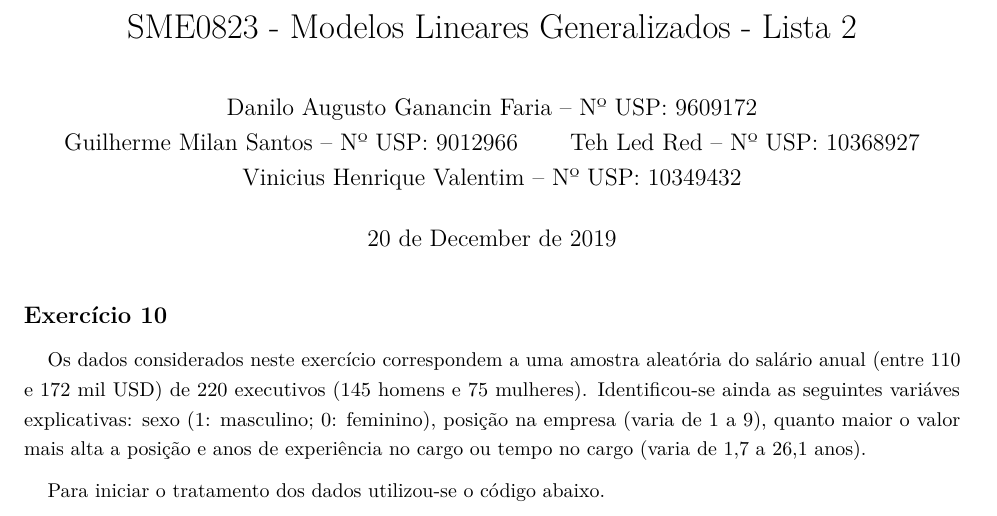
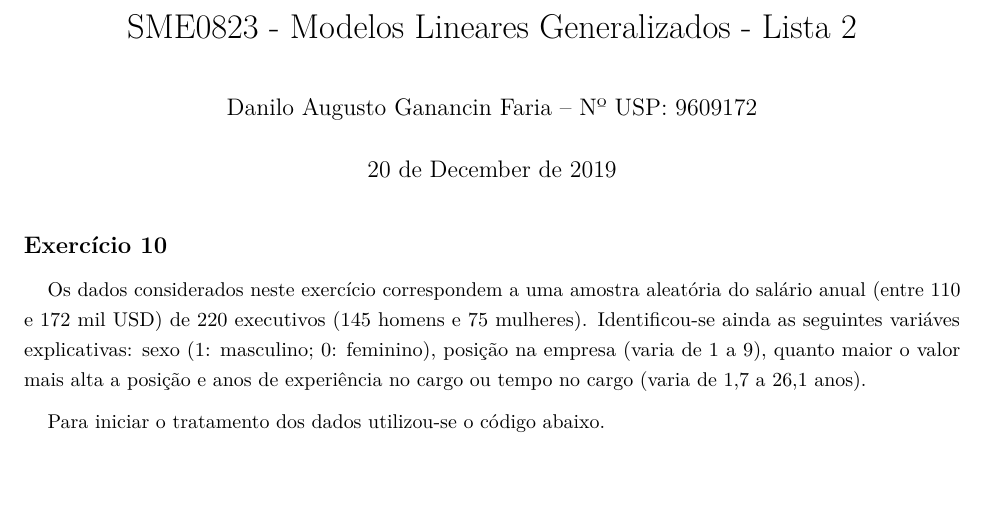
Before and after one commit to daniloganancin/MLG, an R Markdown document (E10L2.Rmd): part of page 1 of 10, cut so that both start at the same text, the shorter picture padded with empty space. Rendered offline with R 4.5, knitr and Pandoc, then LaTeX, with nearby package versions; some code elsewhere in the file could not run offline.

Commit message:
Update E10L2.Rmd

```diff
--- a/E10L2.Rmd
+++ b/E10L2.Rmd
@@ -2,9 +2,6 @@
 title: "SME0823 - Modelos Lineares Generalizados - Lista 2"
 author:
 - "Danilo Augusto Ganancin Faria -- Nº USP: 9609172"
-- "Guilherme Milan Santos -- Nº USP: 9012966"
-- "Teh Led Red -- Nº USP: 10368927"
-- "Vinicius Henrique Valentim -- Nº USP: 10349432"
 date: "`r format(Sys.time(), '%d de %B de %Y')`"
 header-includes:
    - \usepackage{float}
```
